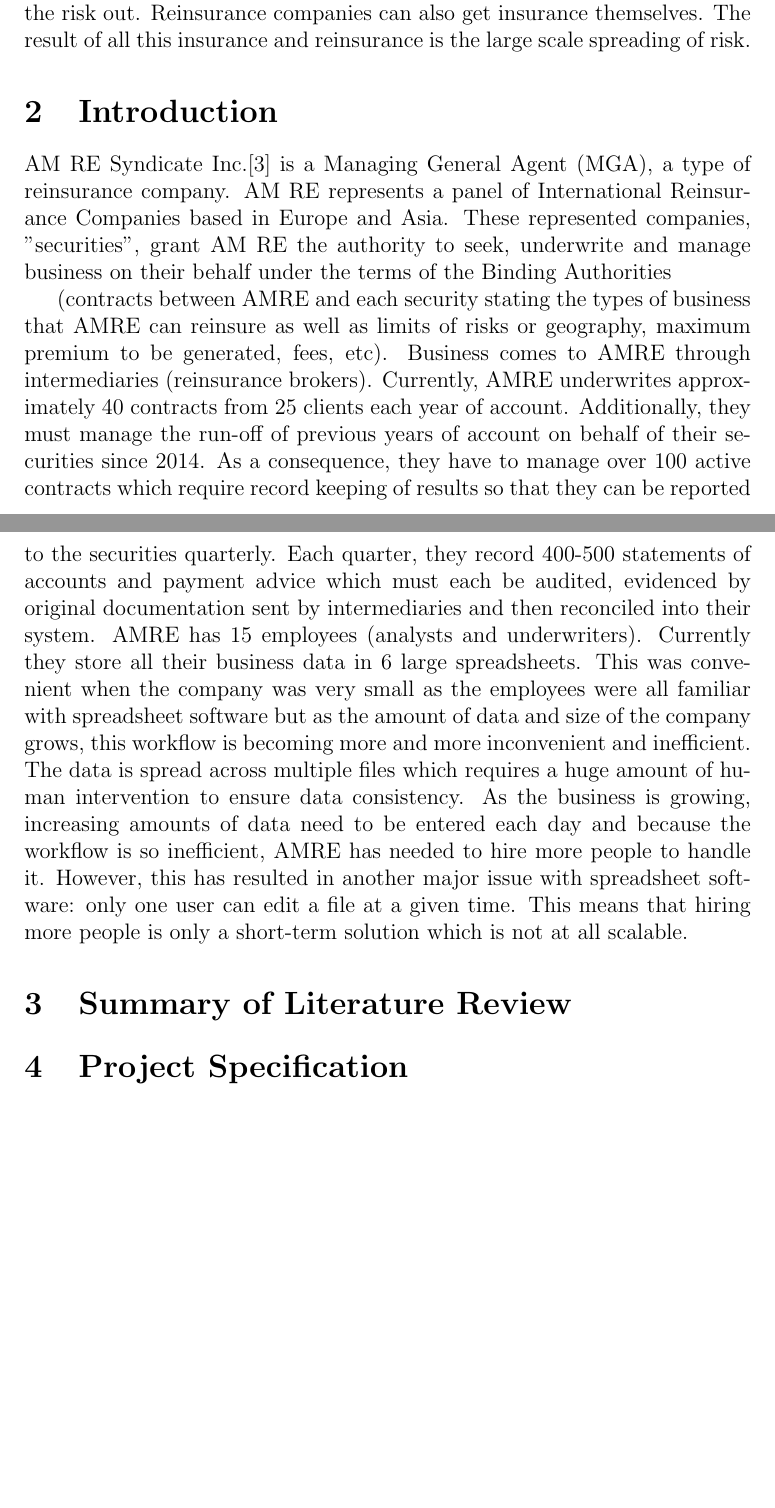
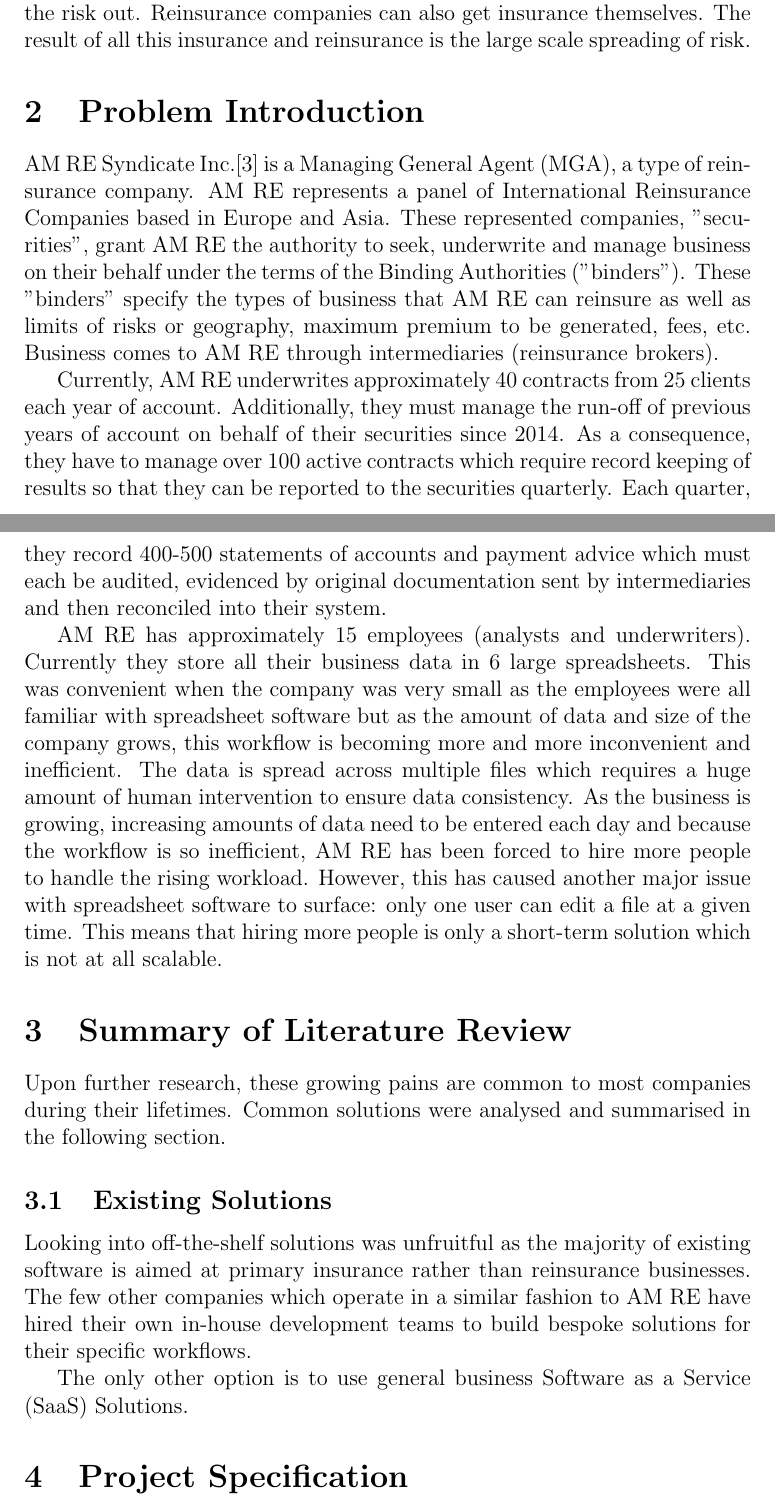
Before and after one commit to lucaciraolo/Dissertation, a LaTeX thesis (dissertation.tex): two parts of pages 2 and 3 of 4, joined at a grey line, cut so that both start at the same text, the shorter picture padded with empty space. Compiled offline with pdfLaTeX.

Commit message:
progress

```diff
--- a/dissertation.tex
+++ b/dissertation.tex
@@ -35,26 +35,22 @@
 The problem with this system is if there are too many claims at once. This could happen if there is a natural disaster such as a hurricane which would result in the insurer taking a large financial loss. (Note that the insurer is legally obligated to hold a minimum amount in the reserve at all times.) In order for the insurer to protect themselves against this kind of catastrophe, they will themselves take out insurance with other insurers. This is known as reinsurance. For example, the insurer might go to 4 reinsurers and take out a policy with each covering 25\% of their portfolio. This effectively spreads the risk out. Reinsurance companies can also get insurance themselves. The result of all this insurance and reinsurance is the large scale spreading of risk.
 
 
-\section{Introduction}
-AM RE Syndicate Inc.\cite{amre} is a Managing General Agent (MGA), a type of reinsurance company. AM RE represents a panel of International Reinsurance Companies based in Europe and Asia. These represented companies, "securities", grant AM RE the authority to seek, underwrite and manage business on their behalf under the terms of the Binding Authorities
+\section{Problem Introduction}
+AM RE Syndicate Inc.\cite{amre} is a Managing General Agent (MGA), a type of reinsurance company. AM RE represents a panel of International Reinsurance Companies based in Europe and Asia. These represented companies, "securities", grant AM RE the authority to seek, underwrite and manage business on their behalf under the terms of the Binding Authorities ("binders"). These "binders" specify the types of business that AM RE can reinsure as well as limits of risks or geography, maximum premium to be generated, fees, etc. Business comes to AM RE through intermediaries (reinsurance brokers).
 
-(contracts between AMRE and each security stating the types of business that AMRE can reinsure as well as limits of risks or geography, maximum premium to be
-generated, fees, etc). Business comes to AMRE through intermediaries (reinsurance brokers).
-Currently, AMRE underwrites approximately 40 contracts from 25 clients each year of account.
-Additionally, they must manage the run-off of previous years of account on behalf of their securities
-since 2014. As a consequence, they have to manage over 100 active contracts which require record
-keeping of results so that they can be reported to the securities quarterly. Each quarter, they record
-400-500 statements of accounts and payment advice which must each be audited, evidenced by
-original documentation sent by intermediaries and then reconciled into their system. AMRE has 15
-employees (analysts and underwriters).
-Currently they store all their business data in 6 large spreadsheets. This was convenient when the
-company was very small as the employees were all familiar with spreadsheet software but as the
+Currently, AM RE underwrites approximately 40 contracts from 25 clients each year of account. Additionally, they must manage the run-off of previous years of account on behalf of their securities since 2014. As a consequence, they have to manage over 100 active contracts which require record keeping of results so that they can be reported to the securities quarterly. Each quarter, they record 400-500 statements of accounts and payment advice which must each be audited, evidenced by original documentation sent by intermediaries and then reconciled into their system.
+
+AM RE has approximately 15 employees (analysts and underwriters). Currently they store all their business data in 6 large spreadsheets. This was convenient when the company was very small as the employees were all familiar with spreadsheet software but as the
 amount of data and size of the company grows, this workflow is becoming more and more
-inconvenient and inefficient.
-The data is spread across multiple files which requires a huge amount of human intervention to
-ensure data consistency. As the business is growing, increasing amounts of data need to be entered
-each day and because the workflow is so inefficient, AMRE has needed to hire more people to
-handle it. However, this has resulted in another major issue with spreadsheet software: only one
-user can edit a file at a given time. This means that hiring more people is only a short-term solution
-which is not at all scalable.
+inconvenient and inefficient. The data is spread across multiple files which requires a huge amount of human intervention to ensure data consistency. As the business is growing, increasing amounts of data need to be entered each day and because the workflow is so inefficient, AM RE has been forced to hire more people to handle the rising workload. However, this has caused another major issue with spreadsheet software to surface: only one
+user can edit a file at a given time. This means that hiring more people is only a short-term solution which is not at all scalable.
+
 \section{Summary of Literature Review}
+
+Upon further research, these growing pains are common to most companies during their lifetimes. Common solutions were analysed and summarised in the following section.
+
+\subsection{Existing Solutions}
+
+Looking into off-the-shelf solutions was unfruitful as the majority of existing software is aimed at primary insurance rather than reinsurance businesses. The few other companies which operate in a similar fashion to AM RE have hired their own in-house development teams to build bespoke solutions for their specific workflows.
+
+The only other option is to use general business Software as a Service (SaaS) Solutions.
```
Also changed, not shown: dissertation.bbl, dissertation.tex (13 more changed lines), 2 other files.
